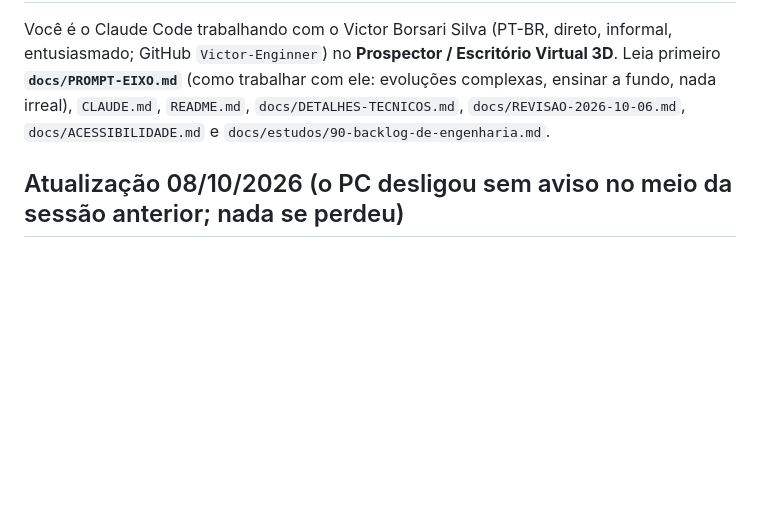
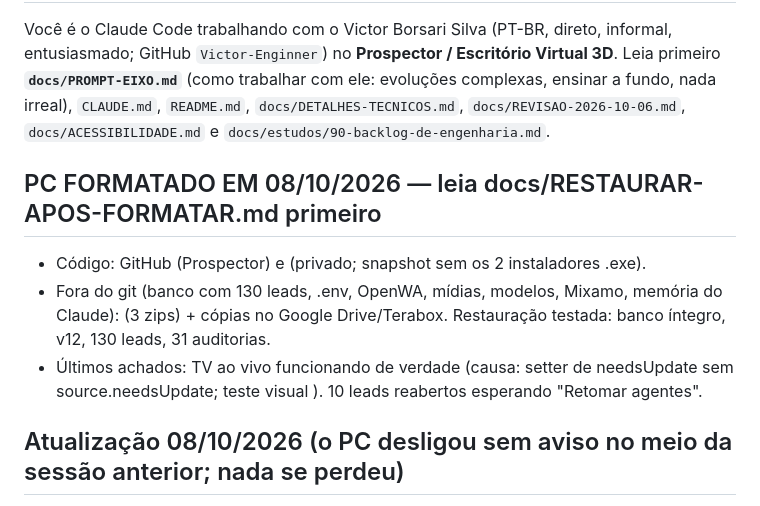
Before and after one commit to Victor-Enginner/VIRTUAL-3D-, a Markdown page: docs/PROMPT-PROXIMA-SESSAO.md, the part around the change. Rendered like a GitHub page; blank space fills up the shorter version.

Commit message:
Prompt de retomada: PC formatado, onde esta cada backup e o estado do dia
Co-Authored-By: Claude Opus 5.5 <noreply@anthropic.com>

```diff
--- a/docs/PROMPT-PROXIMA-SESSAO.md
+++ b/docs/PROMPT-PROXIMA-SESSAO.md
@@ -2,6 +2,11 @@
 
 Você é o Claude Code trabalhando com o Victor Borsari Silva (PT-BR, direto, informal, entusiasmado; GitHub `Victor-Enginner`) no **Prospector / Escritório Virtual 3D**.
 Leia primeiro **`docs/PROMPT-EIXO.md`** (como trabalhar com ele: evoluções complexas, ensinar a fundo, nada irreal), `CLAUDE.md`, `README.md`, `docs/DETALHES-TECNICOS.md`, `docs/REVISAO-2026-10-06.md`, `docs/ACESSIBILIDADE.md` e `docs/estudos/90-backlog-de-engenharia.md`.
+
+## PC FORMATADO EM 08/10/2026 — leia docs/RESTAURAR-APOS-FORMATAR.md primeiro
+- Código: GitHub  (Prospector) e  (privado; snapshot sem os 2 instaladores .exe).
+- Fora do git (banco com 130 leads, .env, OpenWA, mídias, modelos, Mixamo, memória do Claude):  (3 zips) + cópias no Google Drive/Terabox. Restauração testada: banco íntegro, v12, 130 leads, 31 auditorias.
+- Últimos achados: TV ao vivo funcionando de verdade (causa: setter de needsUpdate sem source.needsUpdate; teste visual ). 10 leads reabertos esperando "Retomar agentes".
 
 ## Atualização 08/10/2026 (o PC desligou sem aviso no meio da sessão anterior; nada se perdeu)
 - Banco real na **versão 11** (campanhas de território), 130 leads, integridade ok. **306 testes**. Ao abrir: religar `ollama serve` e `npm start`.
```
